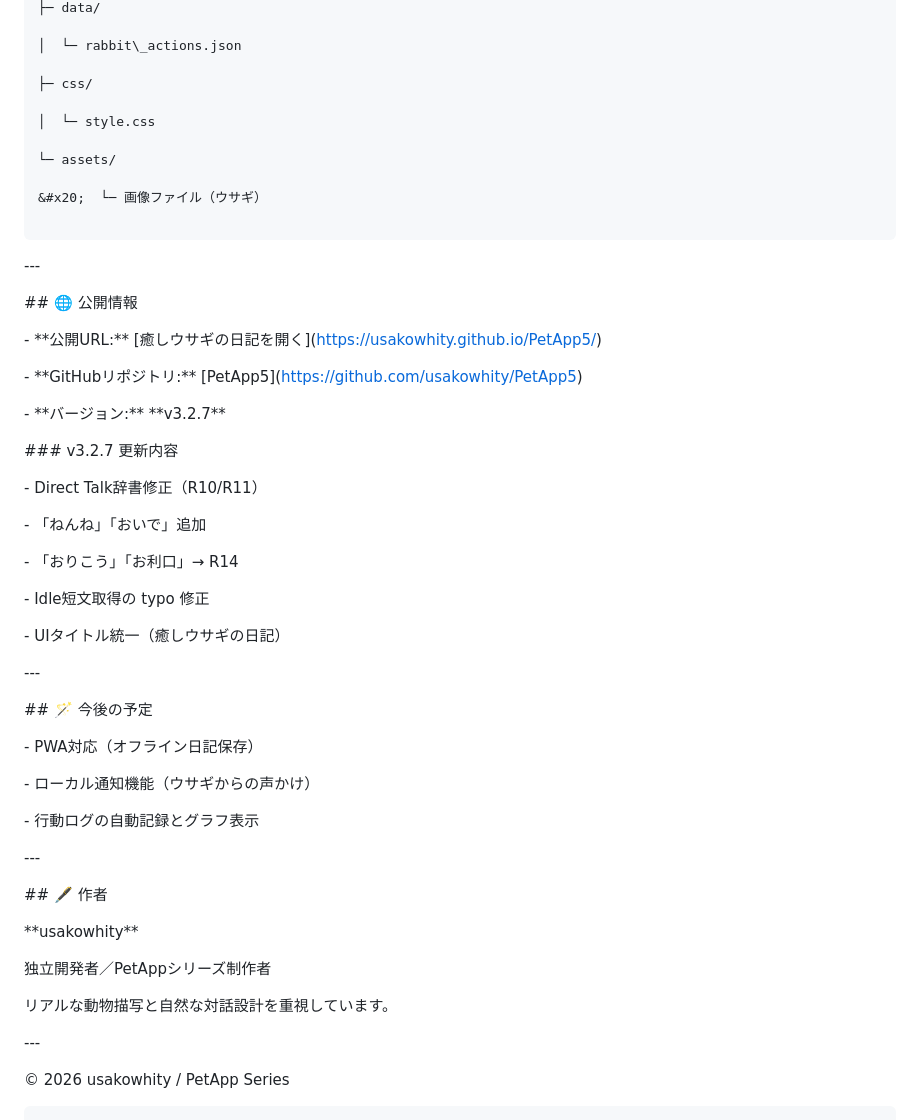
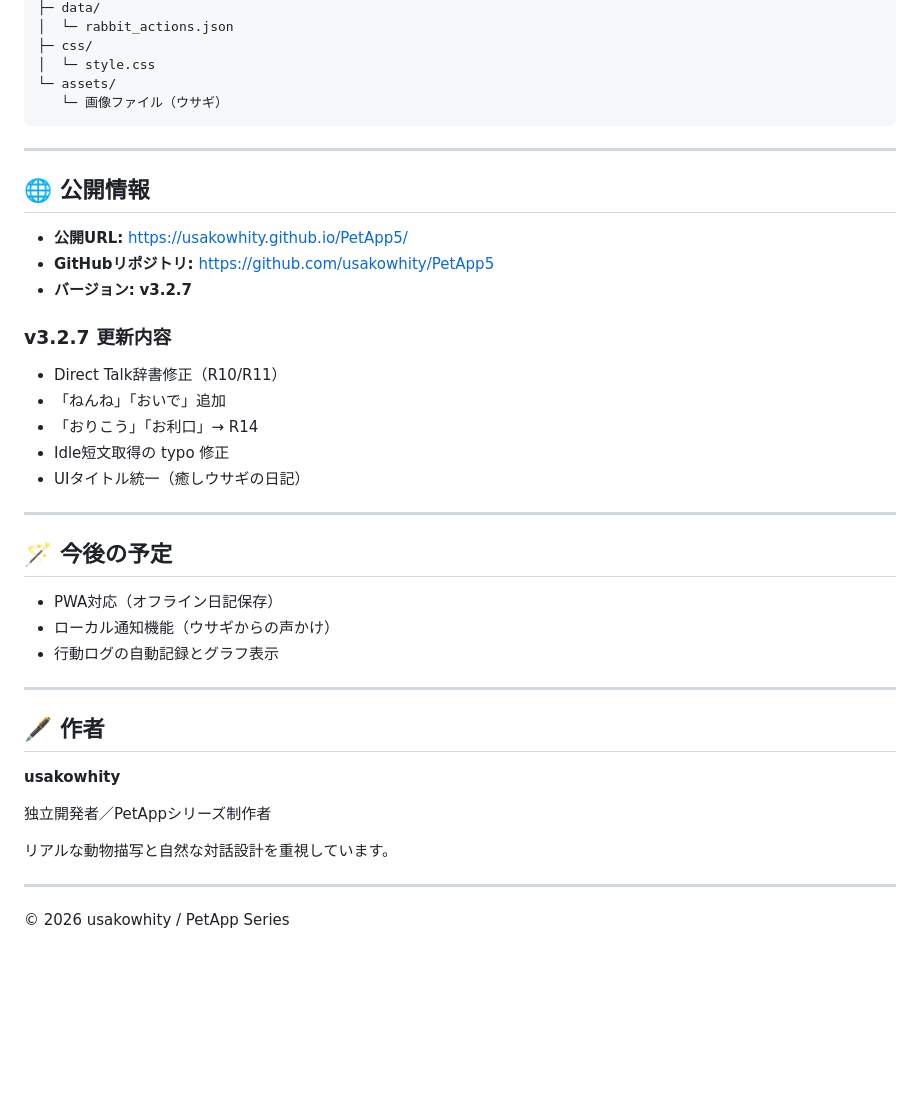
Before and after one commit to usakowhity/PetApp5, a Markdown page: README.md, the part around one of its changes. Drawn GitHub-style; blank space fills up the shorter version.

````diff
--- a/README.md
+++ b/README.md
@@ -201,91 +99,45 @@ PetApp5/
 ├─ data/
-
-│  └─ rabbit\_actions.json
-
+│  └─ rabbit_actions.json
 ├─ css/
-
 │  └─ style.css
-
 └─ assets/
-
-&#x20;  └─ 画像ファイル（ウサギ）
-
+   └─ 画像ファイル（ウサギ）
 ```
 
+---
 
+## 🌐 公開情報
 
-\---
+- **公開URL:** https://usakowhity.github.io/PetApp5/
+- **GitHubリポジトリ:** https://github.com/usakowhity/PetApp5
+- **バージョン:** **v3.2.7**
 
+### v3.2.7 更新内容
 
+- Direct Talk辞書修正（R10/R11）
+- 「ねんね」「おいで」追加
+- 「おりこう」「お利口」→ R14
+- Idle短文取得の typo 修正
+- UIタイトル統一（癒しウサギの日記）
 
-\## 🌐 公開情報
+---
 
+## 🪄 今後の予定
 
+- PWA対応（オフライン日記保存）
+- ローカル通知機能（ウサギからの声かけ）
+- 行動ログの自動記録とグラフ表示
 
-\- \*\*公開URL:\*\* \[癒しウサギの日記を開く](https://usakowhity.github.io/PetApp5/)
+---
 
-\- \*\*GitHubリポジトリ:\*\* \[PetApp5](https://github.com/usakowhity/PetApp5)
+## 🖋️ 作者
 
-\- \*\*バージョン:\*\* \*\*v3.2.7\*\*
-
-
-
-\### v3.2.7 更新内容
-
-
-
-\- Direct Talk辞書修正（R10/R11）
-
-\- 「ねんね」「おいで」追加
-
-\- 「おりこう」「お利口」→ R14
-
-\- Idle短文取得の typo 修正
-
-\- UIタイトル統一（癒しウサギの日記）
-
-
-
-\---
-
-
-
-\## 🪄 今後の予定
-
-
-
-\- PWA対応（オフライン日記保存）
-
-\- ローカル通知機能（ウサギからの声かけ）
-
-\- 行動ログの自動記録とグラフ表示
-
-
-
-\---
-
-
-
-\## 🖋️ 作者
-
-
-
-\*\*usakowhity\*\*
-
-
+**usakowhity**
 
 独立開発者／PetAppシリーズ制作者
 
-
-
 リアルな動物描写と自然な対話設計を重視しています。
 
-
-
-\---
-
-
+---
 
 © 2026 usakowhity / PetApp Series
-
-```
````
Also changed, not shown: other parts of README.md (+30 -132 lines).
